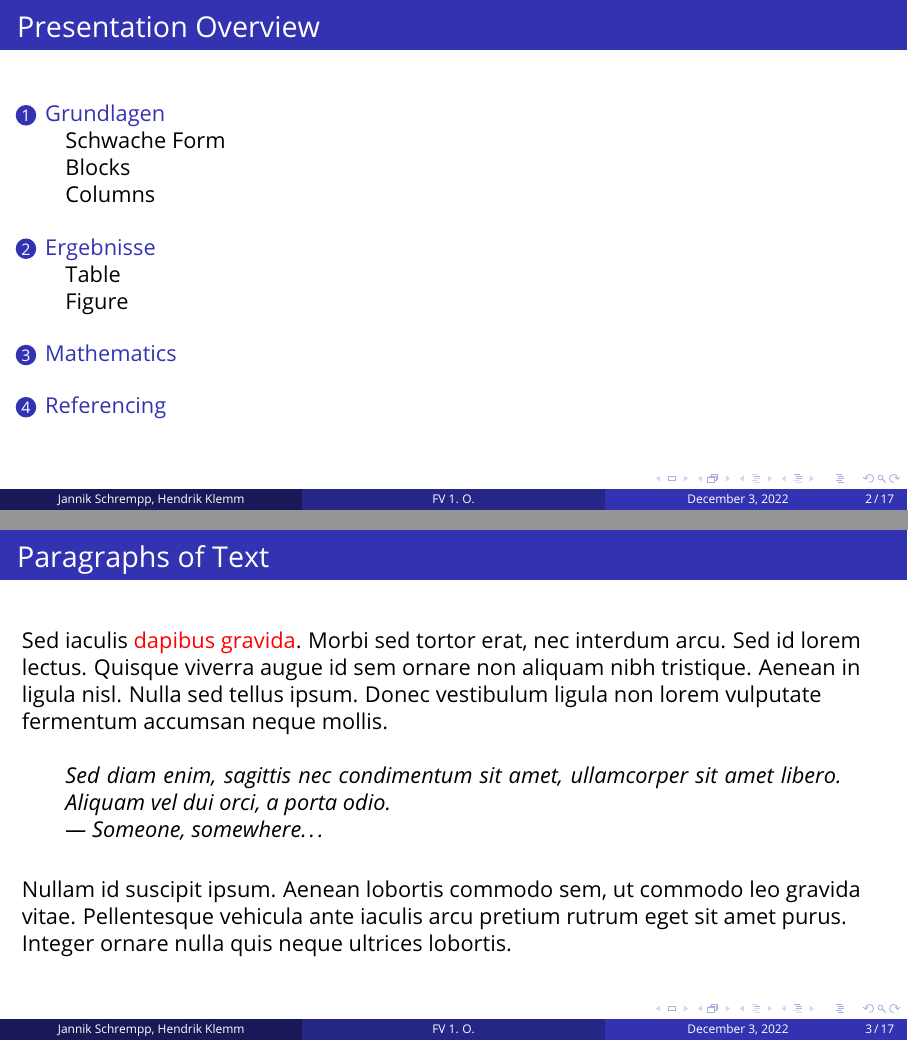
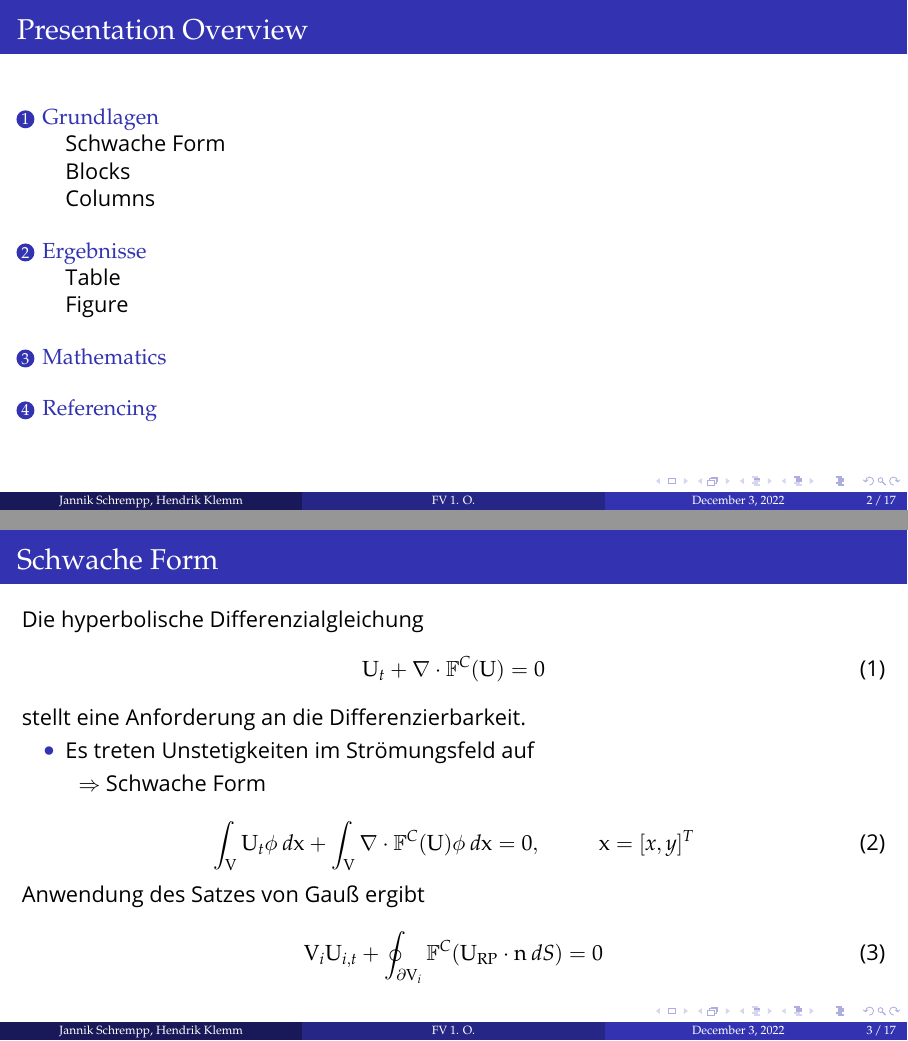
Before and after one commit to HendrikKlemm/CFD-ProgSem_Praesentation, LaTeX slides (presentation/presentation.tex): pages 2 and 3 of 17, joined at a grey line. Compiled offline with pdfLaTeX.

Commit message:
Latex beamer update

```diff
--- a/presentation/template.tex
+++ b/presentation/presentation.tex
@@ -89,8 +89,8 @@
 
 % Beamer comes with several font themes to easily change the fonts used in various parts of the presentation. Review the comments beside each one to decide if you would like to use it. Note that additional options can be specified for several of these font themes, consult the beamer documentation for more information.
 
-\usefonttheme{default} % Typeset using the default sans serif font
-%\usefonttheme{serif} % Typeset using the default serif font (make sure a sans font isn't being set as the default font if you use this option!)
+%\usefonttheme{default} % Typeset using the default sans serif font
+\usefonttheme{serif} % Typeset using the default serif font (make sure a sans font isn't being set as the default font if you use this option!)
 %\usefonttheme{structurebold} % Typeset important structure text (titles, headlines, footlines, sidebar, etc) in bold
 %\usefonttheme{structureitalicserif} % Typeset important structure text (titles, headlines, footlines, sidebar, etc) in italic serif
 %\usefonttheme{structuresmallcapsserif} % Typeset important structure text (titles, headlines, footlines, sidebar, etc) in small caps serif
@@ -188,21 +188,41 @@
 \subsection{Schwache Form}
 
 \begin{frame}
-	\frametitle{Paragraphs of Text}
+	\frametitle{Schwache Form}
 
-	Sed iaculis \alert{dapibus gravida}. Morbi sed tortor erat, nec interdum arcu. Sed id lorem lectus. Quisque viverra augue id sem ornare non aliquam nibh tristique. Aenean in ligula nisl. Nulla sed tellus ipsum. Donec vestibulum ligula non lorem vulputate fermentum accumsan neque mollis.
+	Die hyperbolische Differenzialgleichung
+	\begin{equation}
+		\mathrm{U}_t + \mathbf{\nabla} \cdot \mathbb{F}^C (\mathrm{U}) = 0
+	\end{equation}
+	stellt eine Anforderung an die Differenzierbarkeit.
+	 \begin{itemize}
+	 	\item Es treten Unstetigkeiten im Strömungsfeld auf
+	 \end{itemize}
 
-	\bigskip % Vertical whitespace
+	\hspace*{1cm}$\Rightarrow$ Schwache Form
 
-	% Quote example
-	\begin{quote}
-		Sed diam enim, sagittis nec condimentum sit amet, ullamcorper sit amet libero. Aliquam vel dui orci, a porta odio.\\
-		--- Someone, somewhere\ldots
-	\end{quote}
+	\begin{equation}
+		\int_\mathrm{V}{\mathrm{U}_t \phi \: d\mathrm{x}}+\int_{\mathrm{V}}{\nabla \cdot \mathbb{F}^C (\mathrm{U}) \phi \: d\mathrm{x} }=0, \hspace*{1cm} \mathrm{x} = [x,y]^T
+	\end{equation}
 
-	\bigskip % Vertical whitespace
+	Anwendung des Satzes von Gauß ergibt
 
-	Nullam id suscipit ipsum. Aenean lobortis commodo sem, ut commodo leo gravida vitae. Pellentesque vehicula ante iaculis arcu pretium rutrum eget sit amet purus. Integer ornare nulla quis neque ultrices lobortis.
+	\begin{equation}
+		\mathrm{V}_i \mathrm{U}_{i,t} + \oint_{\partial \mathrm{V}_i}{\mathbb{F}^C (\mathrm{U_{RP}}\cdot \mathrm{n} \: dS)}=0
+	\end{equation}
+
+
+
+
+	% \bigskip % Vertical whitespace
+
+	% % Quote example
+	% \begin{quote}
+	% 	Sed diam enim, sagittis nec condimentum sit amet, ullamcorper sit amet libero. Aliquam vel dui orci, a porta odio.\\
+	% 	--- Someone, somewhere\ldots
+	% \end{quote}
+
+
 \end{frame}
 
 %------------------------------------------------
```
Also changed, not shown: presentation/presentation.pdf (added), presentation/template.pdf (deleted), 15 other files.
